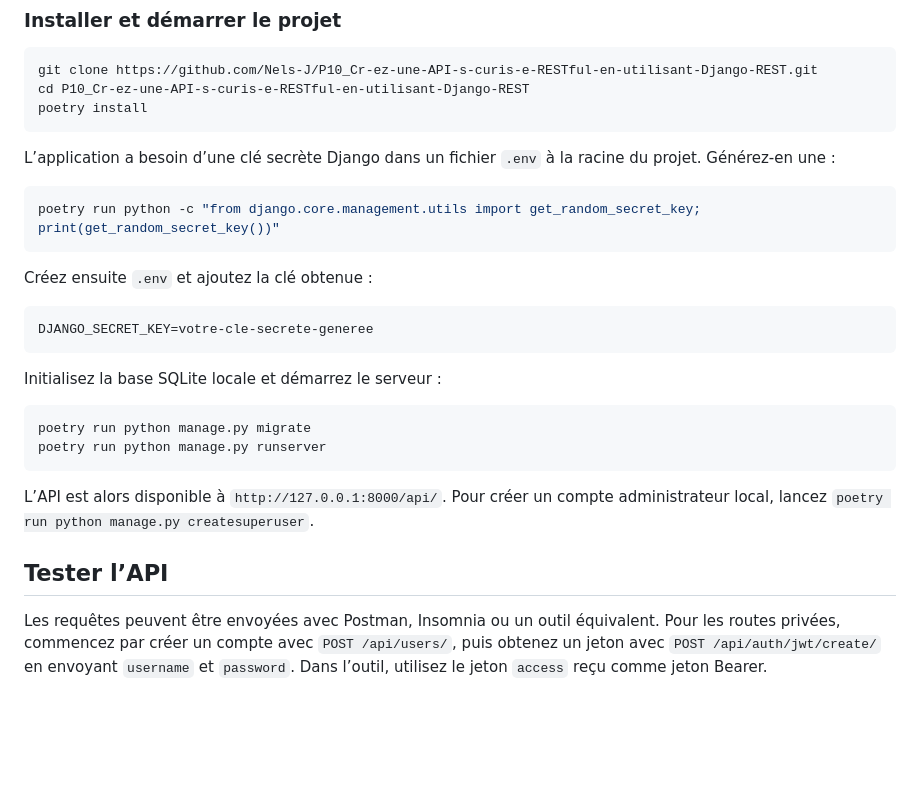
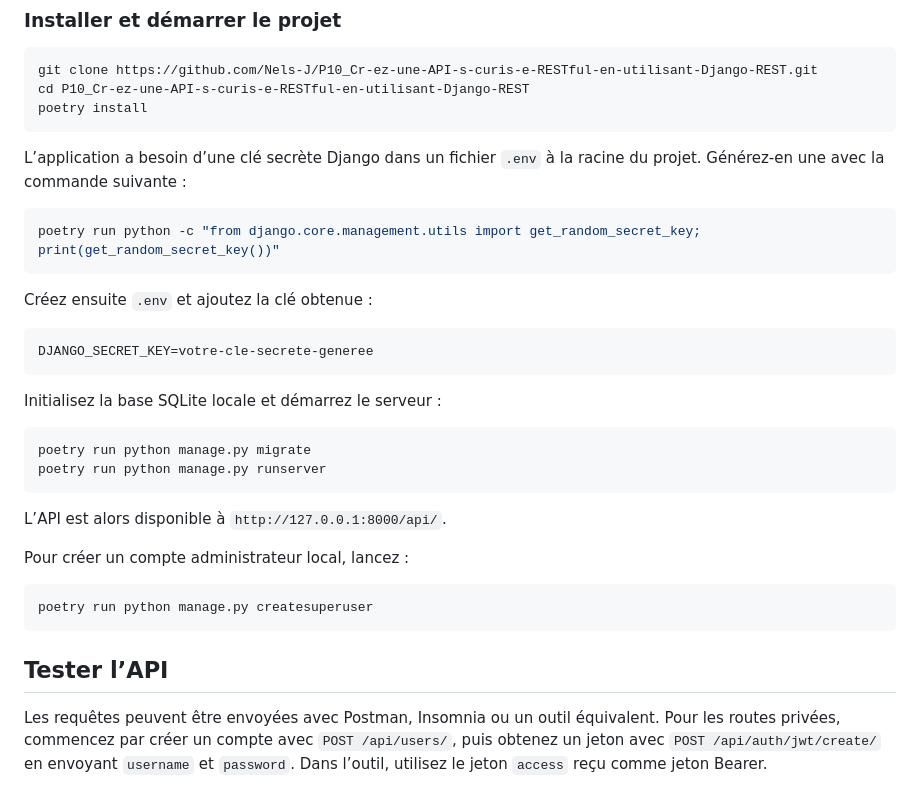
Before and after one commit to Nels-J/P10_Cr-ez-une-API-s-curis-e-RESTful-en-utilisant-Django-REST, a Markdown page: README.md, the part around one of its changes. GitHub-like rendering; blank space fills up the shorter version.

````diff
--- a/README.md
+++ b/README.md
@@ -22,7 +22,8 @@ cd P10_Cr-ez-une-API-s-curis-e-RESTful-en-utilisant-Django-REST
 poetry install
 ```
 
-L’application a besoin d’une clé secrète Django dans un fichier `.env` à la racine du projet. Générez-en une :
+L’application a besoin d’une clé secrète Django dans un fichier `.env` à la racine du projet.
+Générez-en une avec la commande suivante :
 
 ```bash
 poetry run python -c "from django.core.management.utils import get_random_secret_key; print(get_random_secret_key())"
@@ -41,10 +42,14 @@ poetry run python manage.py migrate
 poetry run python manage.py runserver
 ```
 
-L’API est alors disponible à `http://127.0.0.1:8000/api/`. Pour créer un compte administrateur local, lancez `poetry run python manage.py createsuperuser`.
+L’API est alors disponible à `http://127.0.0.1:8000/api/`.
+
+Pour créer un compte administrateur local, lancez :
+```bash
+poetry run python manage.py createsuperuser
+```
 
 ## Tester l’API
-
 Les requêtes peuvent être envoyées avec Postman, Insomnia ou un outil équivalent. Pour les routes privées, commencez par créer un compte avec `POST /api/users/`, puis obtenez un jeton avec `POST /api/auth/jwt/create/` en envoyant `username` et `password`. Dans l’outil, utilisez le jeton `access` reçu comme jeton Bearer.
 
 Dans le tableau, « public » signifie qu’aucun jeton d’accès n’est nécessaire. Les routes privées demandent un jeton JWT valide ; les droits indiqués précisent les restrictions supplémentaires.
````
Also changed, not shown: other parts of README.md (+31 -1 lines).
